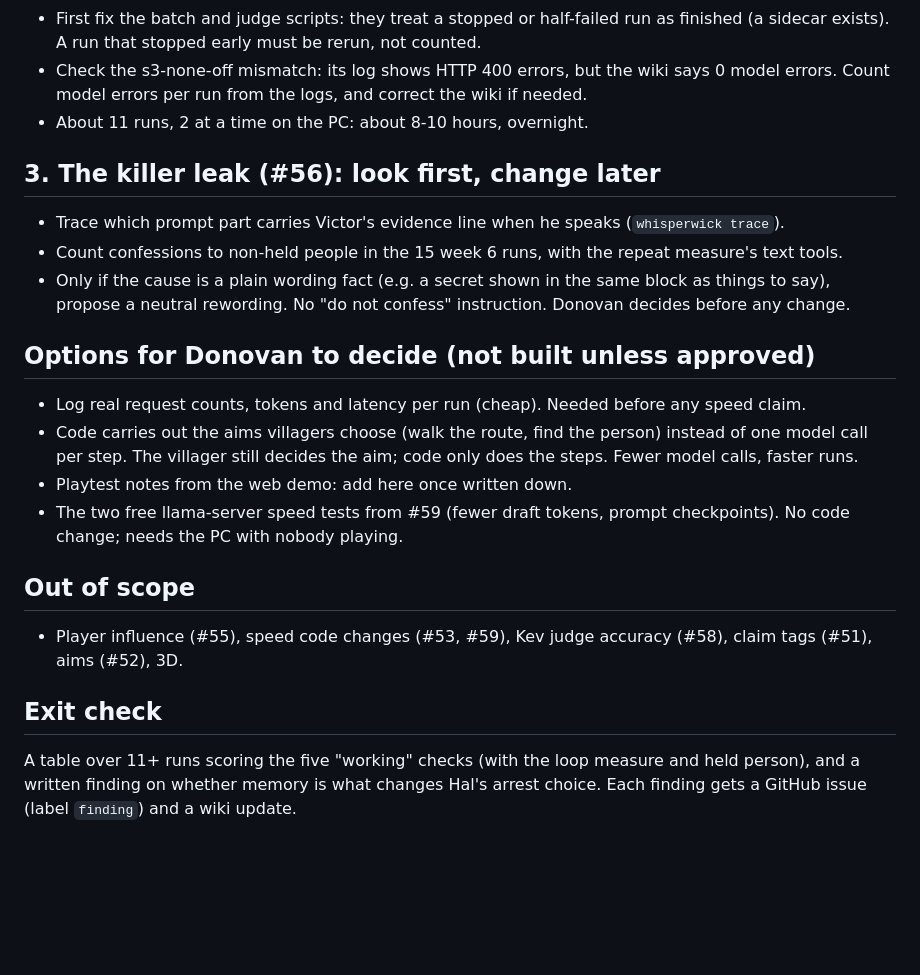
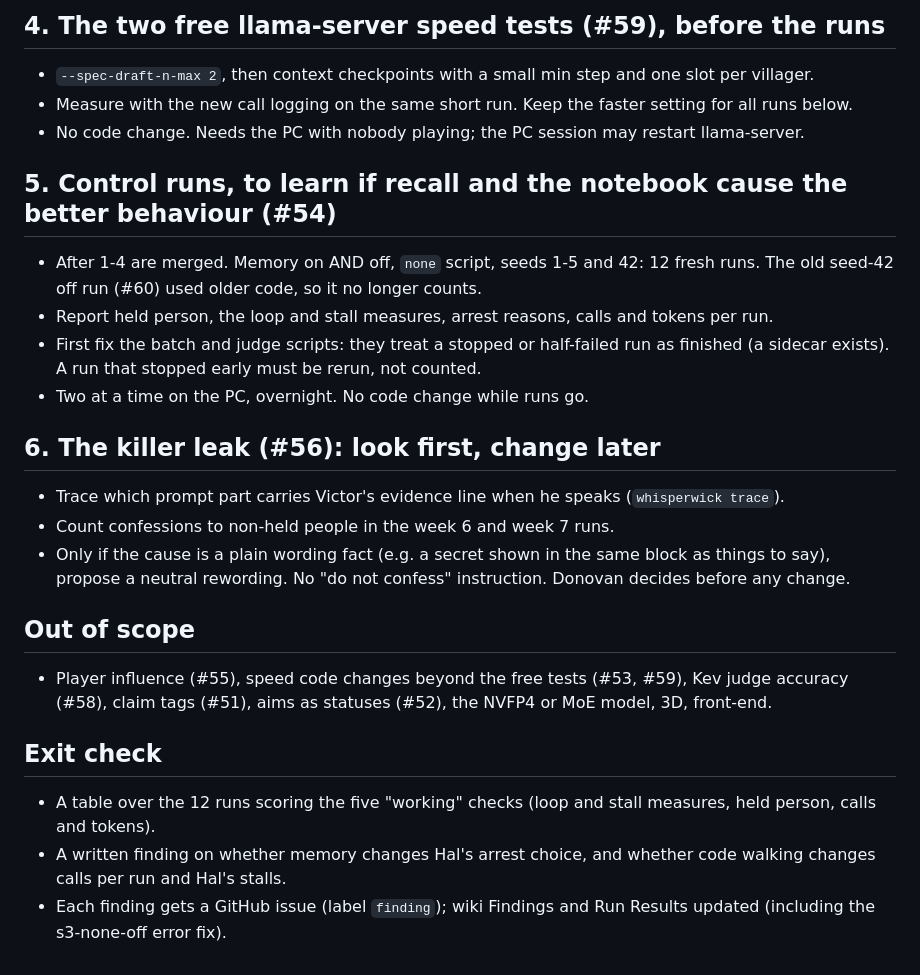
Before and after one commit to Soba101/whisperwick, a Markdown page: docs/week7-plan.md, the part around one of its changes. GitHub-like rendering; blank space fills up the shorter version.

```diff
--- a/docs/week7-plan.md
+++ b/docs/week7-plan.md
@@ -57,26 +76,30 @@ no director, no formulas deciding opinions, no hints in prompts. Stalls and odd
+## 4. The two free llama-server speed tests (#59), before the runs
+- `--spec-draft-n-max 2`, then context checkpoints with a small min step and one slot per villager.
+- Measure with the new call logging on the same short run. Keep the faster setting for all runs below.
+- No code change. Needs the PC with nobody playing; the PC session may restart llama-server.
+
+## 5. Control runs, to learn if recall and the notebook cause the better behaviour (#54)
+- After 1-4 are merged. Memory on AND off, `none` script, seeds 1-5 and 42: 12 fresh runs.
+  The old seed-42 off run (#60) used older code, so it no longer counts.
+- Report held person, the loop and stall measures, arrest reasons, calls and tokens per run.
 - First fix the batch and judge scripts: they treat a stopped or half-failed run as finished (a sidecar
   exists). A run that stopped early must be rerun, not counted.
-- Check the s3-none-off mismatch: its log shows HTTP 400 errors, but the wiki says 0 model errors.
-  Count model errors per run from the logs, and correct the wiki if needed.
-- About 11 runs, 2 at a time on the PC: about 8-10 hours, overnight.
+- Two at a time on the PC, overnight. No code change while runs go.
 
-## 3. The killer leak (#56): look first, change later
+## 6. The killer leak (#56): look first, change later
 - Trace which prompt part carries Victor's evidence line when he speaks (`whisperwick trace`).
-- Count confessions to non-held people in the 15 week 6 runs, with the repeat measure's text tools.
+- Count confessions to non-held people in the week 6 and week 7 runs.
 - Only if the cause is a plain wording fact (e.g. a secret shown in the same block as things to say),
   propose a neutral rewording. No "do not confess" instruction. Donovan decides before any change.
 
-## Options for Donovan to decide (not built unless approved)
-- Log real request counts, tokens and latency per run (cheap). Needed before any speed claim.
-- Code carries out the aims villagers choose (walk the route, find the person) instead of one model call
-  per step. The villager still decides the aim; code only does the steps. Fewer model calls, faster runs.
-- Playtest notes from the web demo: add here once written down.
-- The two free llama-server speed tests from #59 (fewer draft tokens, prompt checkpoints). No code change;
-  needs the PC with nobody playing.
-
 ## Out of scope
-- Player influence (#55), speed code changes (#53, #59), Kev judge accuracy (#58), claim tags (#51), aims (#52), 3D.
+- Player influence (#55), speed code changes beyond the free tests (#53, #59), Kev judge accuracy (#58),
+  claim tags (#51), aims as statuses (#52), the NVFP4 or MoE model, 3D, front-end.
 
 ## Exit check
-A table over 11+ runs scoring the five "working" checks (with the loop measure and held person), and a written finding on whether
-memory is what changes Hal's arrest choice. Each finding gets a GitHub issue (label `finding`) and a wiki update.
+- A table over the 12 runs scoring the five "working" checks (loop and stall measures, held person,
+  calls and tokens).
+- A written finding on whether memory changes Hal's arrest choice, and whether code walking changes
+  calls per run and Hal's stalls.
+- Each finding gets a GitHub issue (label `finding`); wiki Findings and Run Results updated
+  (including the s3-none-off error fix).
```
Also changed, not shown: other parts of docs/week7-plan.md (+40 -21 lines).
